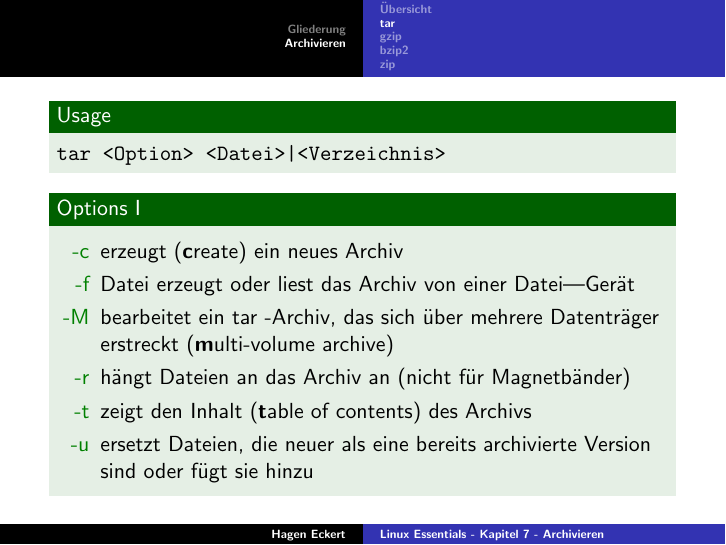
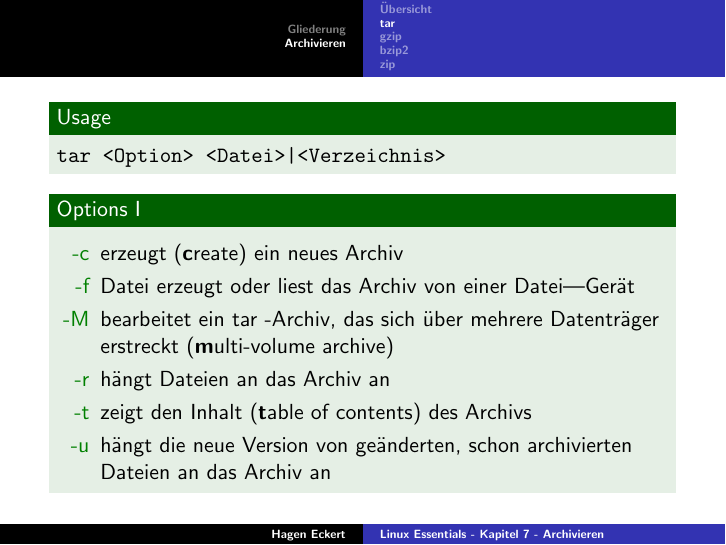
Before and after one commit to agdsn/lpi-course, LaTeX slides (linux_essentials_de/07 Archivieren/liex-07.tex): page 6 of 16. Compiled offline with pdfLaTeX.

Commit message:
Update liex-07.tex
Bringing course findings into the slides

```diff
--- a/linux_essentials_de/07 Archivieren/liex-07.tex
+++ b/linux_essentials_de/07 Archivieren/liex-07.tex
@@ -60,9 +60,9 @@
 	\item[-c] erzeugt (\textbf{c}reate) ein neues Archiv
 	\item[-f] Datei erzeugt oder liest das Archiv von einer Datei|Gerät
 	\item[-M] bearbeitet ein tar -Archiv, das sich über mehrere Datenträger erstreckt (\textbf{m}ulti-volume archive)
-	\item[-r] hängt Dateien an das Archiv an (nicht für Magnetbänder)
+	\item[-r] hängt Dateien an das Archiv an
 	\item[-t]  zeigt den Inhalt (\textbf{t}able of contents) des Archivs
-	\item[-u] ersetzt Dateien, die neuer als eine bereits archivierte Version sind oder fügt sie hinzu
+	\item[-u] hängt die neue Version von geänderten, schon archivierten Dateien an das Archiv an
 	\end{itemize}
 	\end{exampleblock}
 \end{frame}
```
